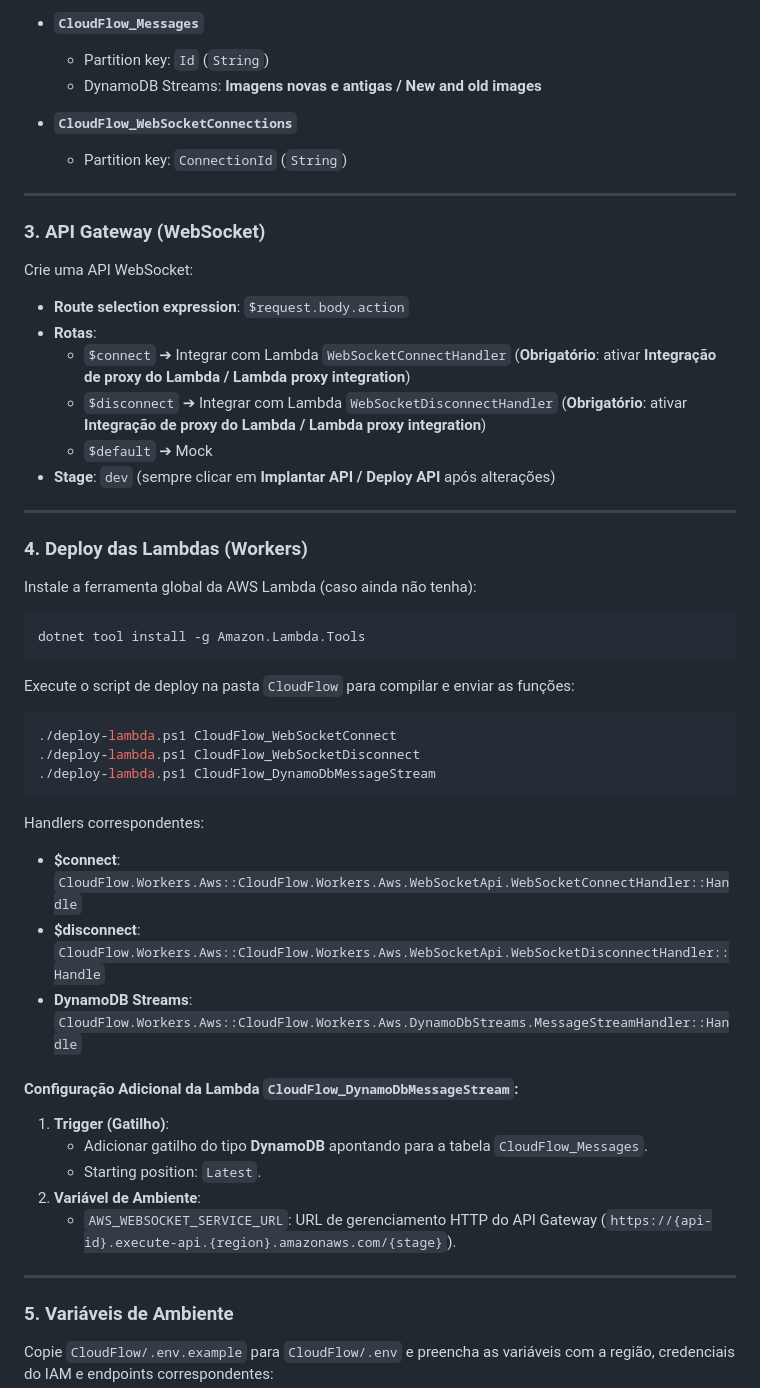
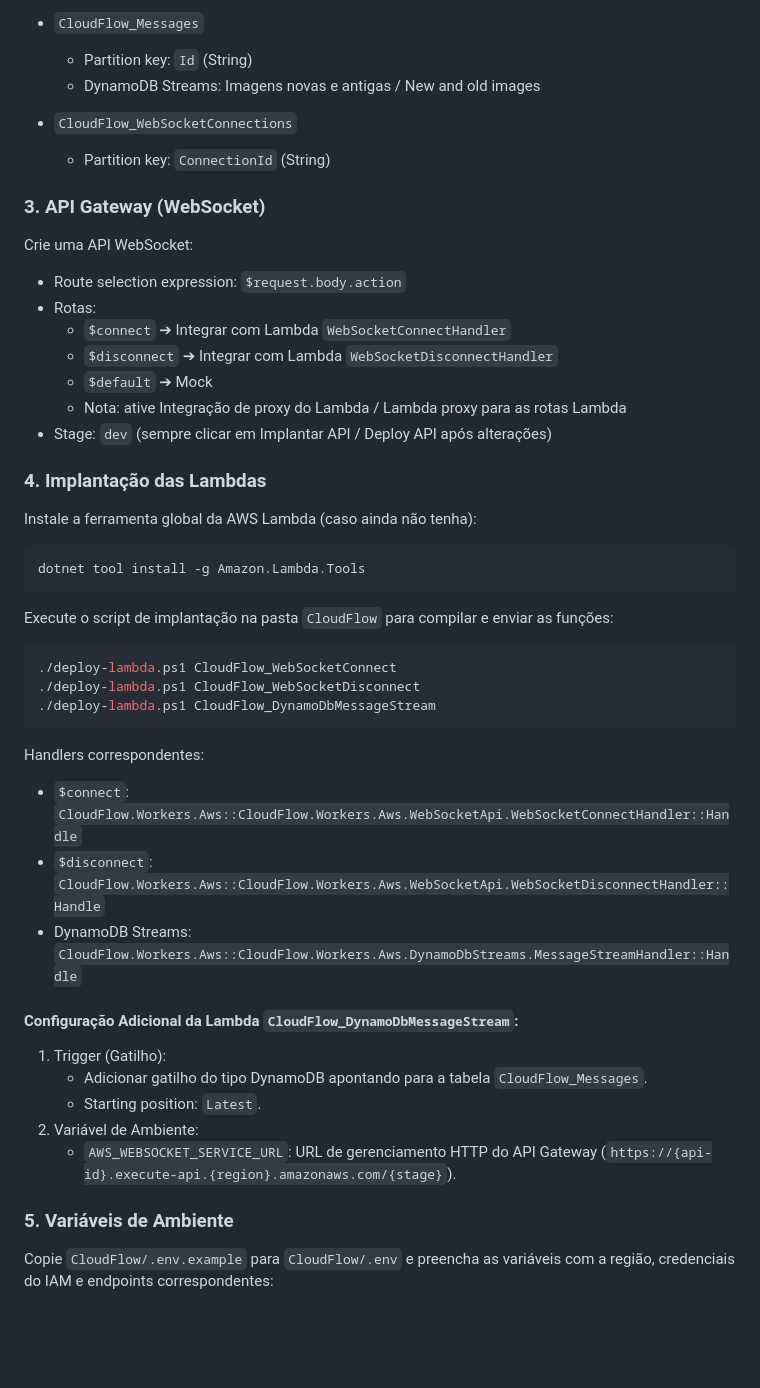
Before and after one commit to vitorang/CloudFlow, a Markdown page: README.md, the part around one of its changes. Drawn GitHub-style; blank space fills up the shorter version.

````diff
--- a/README.md
+++ b/README.md
@@ -33,31 +71,30 @@ Crie as tabelas no modo **On-Demand**:
 
-- **`CloudFlow_Messages`**
-  - Partition key: `Id` (`String`)
-  - DynamoDB Streams: **Imagens novas e antigas / New and old images**
+- `CloudFlow_Messages`
+  - Partition key: `Id` (String)
+  - DynamoDB Streams: Imagens novas e antigas / New and old images
 
-- **`CloudFlow_WebSocketConnections`**
-  - Partition key: `ConnectionId` (`String`)
+- `CloudFlow_WebSocketConnections`
+  - Partition key: `ConnectionId` (String)
 
----
 
 ### 3. API Gateway (WebSocket)
 Crie uma API WebSocket:
-- **Route selection expression**: `$request.body.action`
-- **Rotas**:
-  - `$connect` ➔ Integrar com Lambda `WebSocketConnectHandler` (**Obrigatório**: ativar **Integração de proxy do Lambda / Lambda proxy integration**)
-  - `$disconnect` ➔ Integrar com Lambda `WebSocketDisconnectHandler` (**Obrigatório**: ativar **Integração de proxy do Lambda / Lambda proxy integration**)
+- Route selection expression: `$request.body.action`
+- Rotas:
+  - `$connect` ➔ Integrar com Lambda `WebSocketConnectHandler`
+  - `$disconnect` ➔ Integrar com Lambda `WebSocketDisconnectHandler`
   - `$default` ➔ Mock
-- **Stage**: `dev` (sempre clicar em **Implantar API / Deploy API** após alterações)
+  - Nota: ative Integração de proxy do Lambda / Lambda proxy para as rotas Lambda
+- Stage: `dev` (sempre clicar em Implantar API / Deploy API após alterações)
 
----
 
-### 4. Deploy das Lambdas (Workers)
+### 4. Implantação das Lambdas
 Instale a ferramenta global da AWS Lambda (caso ainda não tenha):
 ```bash
 dotnet tool install -g Amazon.Lambda.Tools
 ```
 
-Execute o script de deploy na pasta `CloudFlow` para compilar e enviar as funções:
+Execute o script de implantação na pasta `CloudFlow` para compilar e enviar as funções:
 ```powershell
 ./deploy-lambda.ps1 CloudFlow_WebSocketConnect
 ./deploy-lambda.ps1 CloudFlow_WebSocketDisconnect
@@ -65,18 +102,17 @@ Execute o script de deploy na pasta `CloudFlow` para compilar e enviar as funç
 ```
 
 Handlers correspondentes:
-- **$connect**: `CloudFlow.Workers.Aws::CloudFlow.Workers.Aws.WebSocketApi.WebSocketConnectHandler::Handle`
-- **$disconnect**: `CloudFlow.Workers.Aws::CloudFlow.Workers.Aws.WebSocketApi.WebSocketDisconnectHandler::Handle`
-- **DynamoDB Streams**: `CloudFlow.Workers.Aws::CloudFlow.Workers.Aws.DynamoDbStreams.MessageStreamHandler::Handle`
+- `$connect`: `CloudFlow.Workers.Aws::CloudFlow.Workers.Aws.WebSocketApi.WebSocketConnectHandler::Handle`
+- `$disconnect`: `CloudFlow.Workers.Aws::CloudFlow.Workers.Aws.WebSocketApi.WebSocketDisconnectHandler::Handle`
+- DynamoDB Streams: `CloudFlow.Workers.Aws::CloudFlow.Workers.Aws.DynamoDbStreams.MessageStreamHandler::Handle`
 
 #### Configuração Adicional da Lambda `CloudFlow_DynamoDbMessageStream`:
-1. **Trigger (Gatilho)**:
-   - Adicionar gatilho do tipo **DynamoDB** apontando para a tabela `CloudFlow_Messages`.
+1. Trigger (Gatilho):
+   - Adicionar gatilho do tipo DynamoDB apontando para a tabela `CloudFlow_Messages`.
    - Starting position: `Latest`.
-2. **Variável de Ambiente**:
+2. Variável de Ambiente:
    - `AWS_WEBSOCKET_SERVICE_URL`: URL de gerenciamento HTTP do API Gateway (`https://{api-id}.execute-api.{region}.amazonaws.com/{stage}`).
 
----
 
 ### 5. Variáveis de Ambiente
 Copie `CloudFlow/.env.example` para `CloudFlow/.env` e preencha as variáveis com a região, credenciais do IAM e endpoints correspondentes:
````
Also changed, not shown: other parts of README.md (+66 -9 lines).
